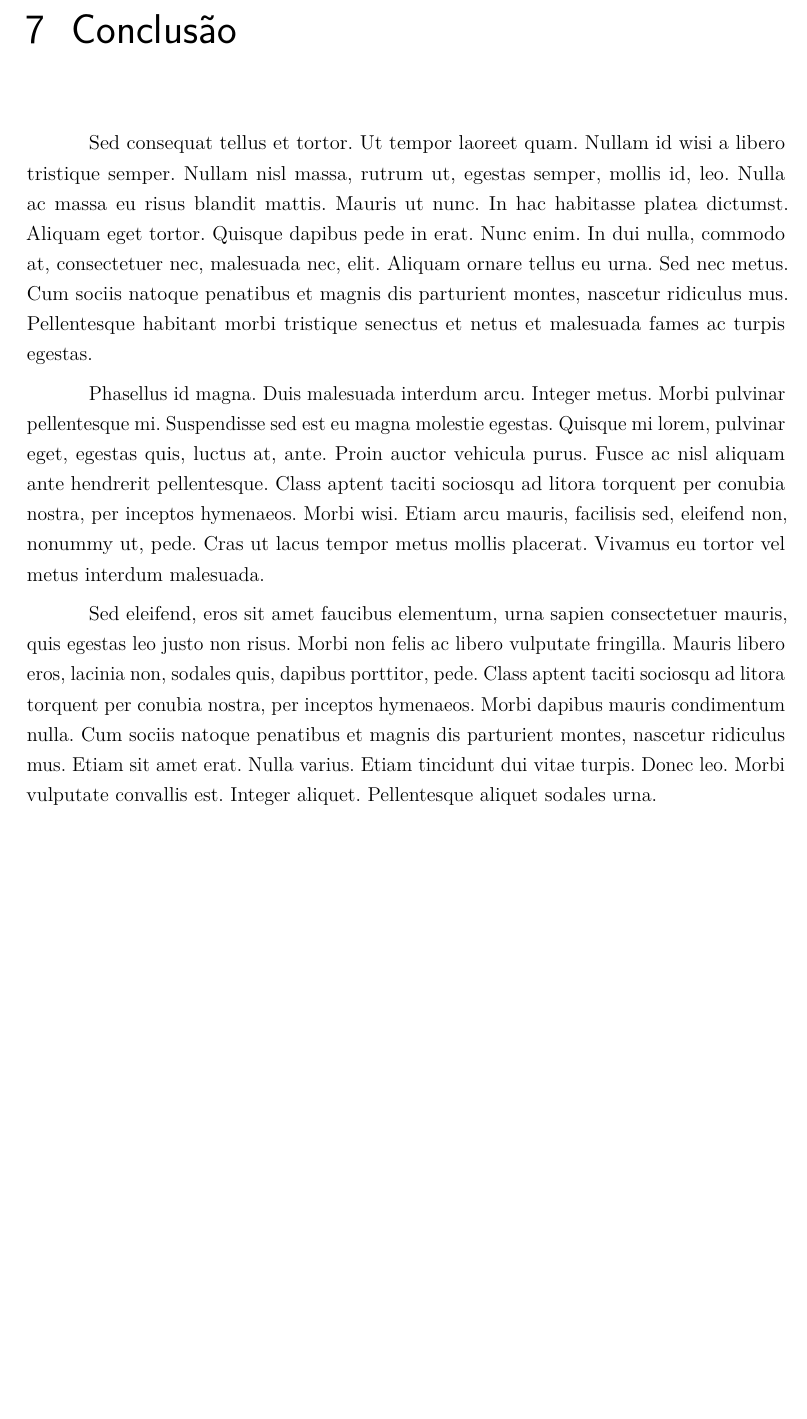
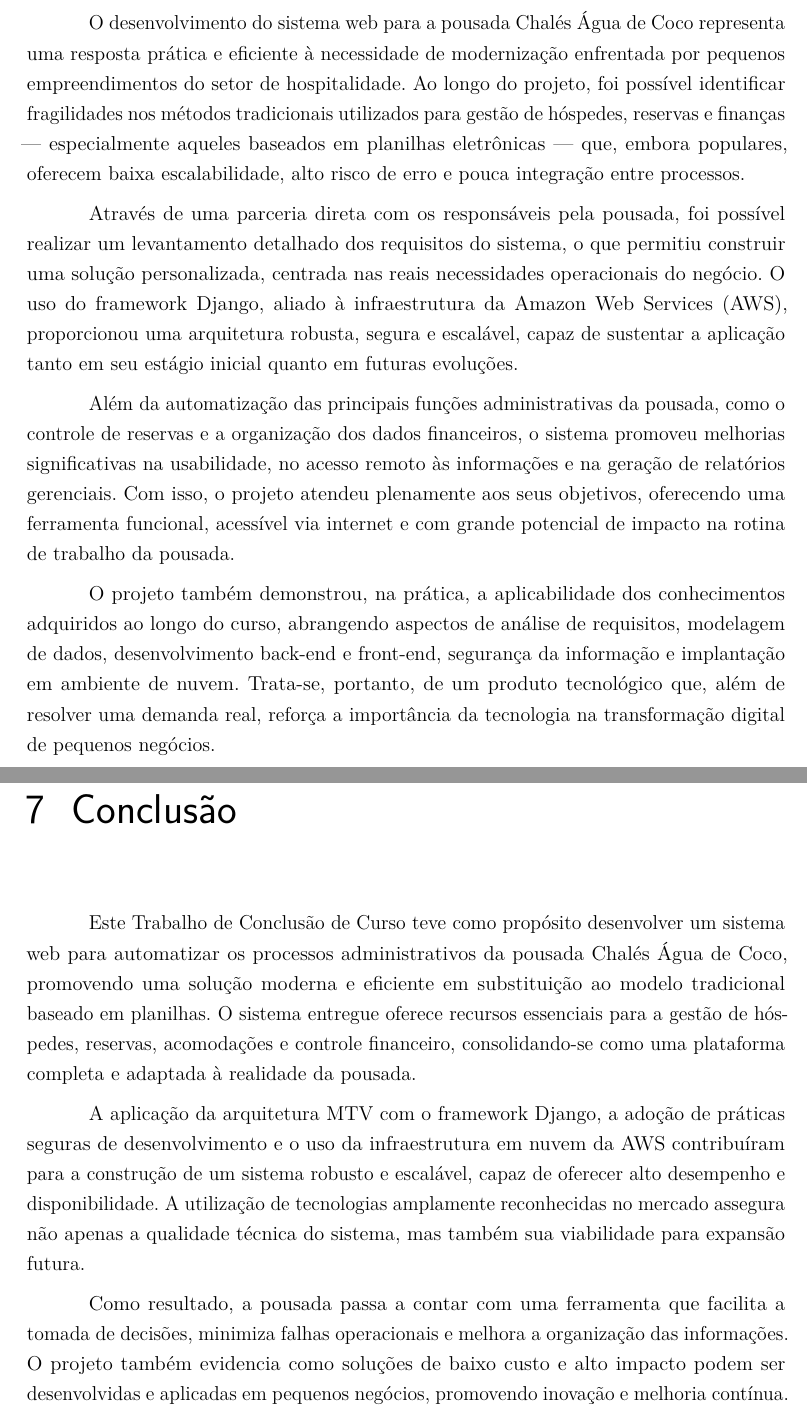
Before and after one commit to guilhermebschmidt/SistemaWebGestaoPousada, a LaTeX thesis (Documentação/doc-oficial/abntex2-modelo-trabalho-academico.tex): part of page 50 of 60 before the commit and two parts of pages 50 and 51 of 60 after it, the two joined at a grey line, cut at the place of the change, the shorter picture padded with empty space. Compiled offline with pdfLaTeX.

Commit message:
Atualizando o .tex e .pdf da documentação

```diff
--- a/Documentação/doc-oficial/abntex2-modelo-trabalho-academico.tex
+++ b/Documentação/doc-oficial/abntex2-modelo-trabalho-academico.tex
@@ -1417,6 +1438,15 @@ Na imagem a seguir podemos observar a projeção construída pela equipe de um c
 
 \chapter{Considerações Finais}
 
+O desenvolvimento do sistema web para a pousada Chalés Água de Coco representa uma resposta prática e eficiente à necessidade de modernização enfrentada por pequenos empreendimentos do setor de hospitalidade. Ao longo do projeto, foi possível identificar fragilidades nos métodos tradicionais utilizados para gestão de hóspedes, reservas e finanças — especialmente aqueles baseados em planilhas eletrônicas — que, embora populares, oferecem baixa escalabilidade, alto risco de erro e pouca integração entre processos.
+
+Através de uma parceria direta com os responsáveis pela pousada, foi possível realizar um levantamento detalhado dos requisitos do sistema, o que permitiu construir uma solução personalizada, centrada nas reais necessidades operacionais do negócio. O uso do framework Django, aliado à infraestrutura da Amazon Web Services (AWS), proporcionou uma arquitetura robusta, segura e escalável, capaz de sustentar a aplicação tanto em seu estágio inicial quanto em futuras evoluções.
+
+Além da automatização das principais funções administrativas da pousada, como o controle de reservas e a organização dos dados financeiros, o sistema promoveu melhorias significativas na usabilidade, no acesso remoto às informações e na geração de relatórios gerenciais. Com isso, o projeto atendeu plenamente aos seus objetivos, oferecendo uma ferramenta funcional, acessível via internet e com grande potencial de impacto na rotina de trabalho da pousada.
+
+O projeto também demonstrou, na prática, a aplicabilidade dos conhecimentos adquiridos ao longo do curso, abrangendo aspectos de análise de requisitos, modelagem de dados, desenvolvimento back-end e front-end, segurança da informação e implantação em ambiente de nuvem. Trata-se, portanto, de um produto tecnológico que, além de resolver uma demanda real, reforça a importância da tecnologia na transformação digital de pequenos negócios.
+
+
 %
 % ----------------------------------------------------------
 % Finaliza a parte no bookmark do PDF
@@ -1431,7 +1461,12 @@ Na imagem a seguir podemos observar a projeção construída pela equipe de um c
 \chapter{Conclusão}
 % ---
 
-\lipsum[31-33]
+Este Trabalho de Conclusão de Curso teve como propósito desenvolver um sistema web para automatizar os processos administrativos da pousada Chalés Água de Coco, promovendo uma solução moderna e eficiente em substituição ao modelo tradicional baseado em planilhas. O sistema entregue oferece recursos essenciais para a gestão de hóspedes, reservas, acomodações e controle financeiro, consolidando-se como uma plataforma completa e adaptada à realidade da pousada.
+
+A aplicação da arquitetura MTV com o framework Django, a adoção de práticas seguras de desenvolvimento e o uso da infraestrutura em nuvem da AWS contribuíram para a construção de um sistema robusto e escalável, capaz de oferecer alto desempenho e disponibilidade. A utilização de tecnologias amplamente reconhecidas no mercado assegura não apenas a qualidade técnica do sistema, mas também sua viabilidade para expansão futura.
+
+Como resultado, a pousada passa a contar com uma ferramenta que facilita a tomada de decisões, minimiza falhas operacionais e melhora a organização das informações. O projeto também evidencia como soluções de baixo custo e alto impacto podem ser desenvolvidas e aplicadas em pequenos negócios, promovendo inovação e melhoria contínua.
+
 
 % ----------------------------------------------------------
 % ELEMENTOS PÓS-TEXTUAIS
```
Also changed, not shown: Documentação/doc-oficial/abntex2-modelo-trabalho-academico.pdf, Documentação/doc-oficial/abntex2-modelo-trabalho-academico.tex (21 more changed lines), 1 other file.
